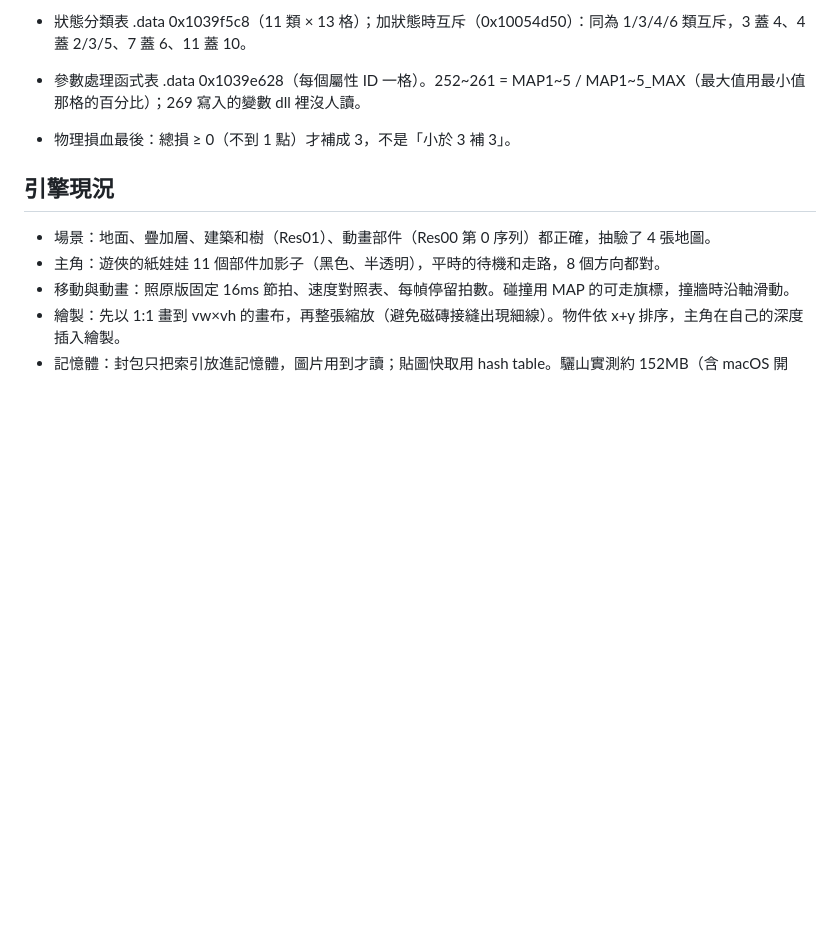
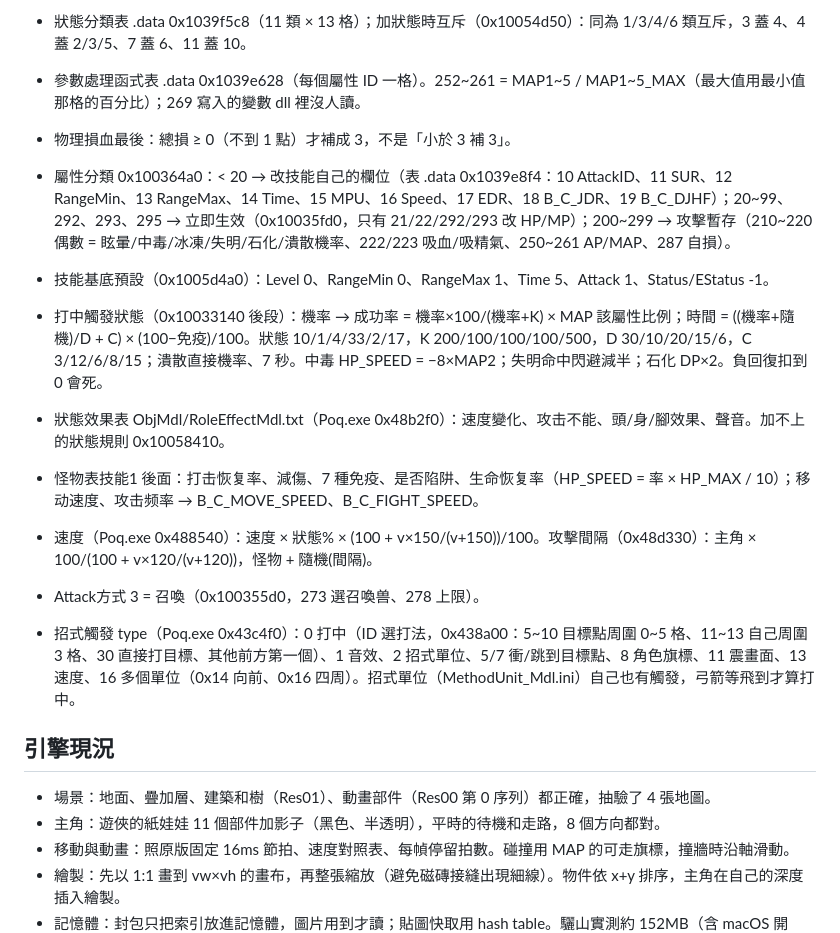
Before and after one commit to chanwunkong/SideTest, a Markdown page: QinPort/HANDOFF.md, the part around the change. GitHub-like rendering; blank space fills up the shorter version.

Commit message:
docs(qinport): record the skill, status, speed and hit-mode findings
Co-Authored-By: Claude Opus 5.5 <noreply@anthropic.com>

```diff
--- a/QinPort/HANDOFF.md
+++ b/QinPort/HANDOFF.md
@@ -239,6 +239,15 @@ if ([+0x2e3] > 100) s /= 2                            // 推測是負重過重
 - 參數處理函式表 .data 0x1039e628（每個屬性 ID 一格）。252~261 = MAP1~5 / MAP1~5_MAX（最大值用最小值那格的百分比）；269 寫入的變數 dll 裡沒人讀。
 - 物理損血最後：總損 ≥ 0（不到 1 點）才補成 3，不是「小於 3 補 3」。
 
+- 屬性分類 0x100364a0：< 20 → 改技能自己的欄位（表 .data 0x1039e8f4：10 AttackID、11 SUR、12 RangeMin、13 RangeMax、14 Time、15 MPU、16 Speed、17 EDR、18 B_C_JDR、19 B_C_DJHF）；20~99、292、293、295 → 立即生效（0x10035fd0，只有 21/22/292/293 改 HP/MP）；200~299 → 攻擊暫存（210~220 偶數 = 眩暈/中毒/冰凍/失明/石化/潰散機率、222/223 吸血/吸精氣、250~261 AP/MAP、287 自損）。
+- 技能基底預設（0x1005d4a0）：Level 0、RangeMin 0、RangeMax 1、Time 5、Attack 1、Status/EStatus -1。
+- 打中觸發狀態（0x10033140 後段）：機率 → 成功率 = 機率×100/(機率+K) × MAP 該屬性比例；時間 = ((機率+隨機)/D + C) × (100−免疫)/100。狀態 10/1/4/33/2/17，K 200/100/100/100/500，D 30/10/20/15/6，C 3/12/6/8/15；潰散直接機率、7 秒。中毒 HP_SPEED = −8×MAP2；失明命中閃避減半；石化 DP×2。負回復扣到 0 會死。
+- 狀態效果表 ObjMdl/RoleEffectMdl.txt（Poq.exe 0x48b2f0）：速度變化、攻击不能、頭/身/腳效果、聲音。加不上的狀態規則 0x10058410。
+- 怪物表技能1 後面：打击恢复率、減傷、7 種免疫、是否陷阱、生命恢复率（HP_SPEED = 率 × HP_MAX / 10）；移动速度、攻击频率 → B_C_MOVE_SPEED、B_C_FIGHT_SPEED。
+- 速度（Poq.exe 0x488540）：速度 × 狀態% × (100 + v×150/(v+150))/100。攻擊間隔（0x48d330）：主角 × 100/(100 + v×120/(v+120))，怪物 + 隨機(間隔)。
+- Attack方式 3 = 召喚（0x100355d0，273 選召喚兽、278 上限）。
+- 招式觸發 type（Poq.exe 0x43c4f0）：0 打中（ID 選打法，0x438a00：5~10 目標點周圍 0~5 格、11~13 自己周圍 3 格、30 直接打目標、其他前方第一個）、1 音效、2 招式單位、5/7 衝/跳到目標點、8 角色旗標、11 震畫面、13 速度、16 多個單位（0x14 向前、0x16 四周）。招式單位（MethodUnit_Mdl.ini）自己也有觸發，弓箭等飛到才算打中。
+
 ## 引擎現況
 
 - 場景：地面、疊加層、建築和樹（Res01）、動畫部件（Res00 第 0 序列）都正確，抽驗了 4 張地圖。
```
